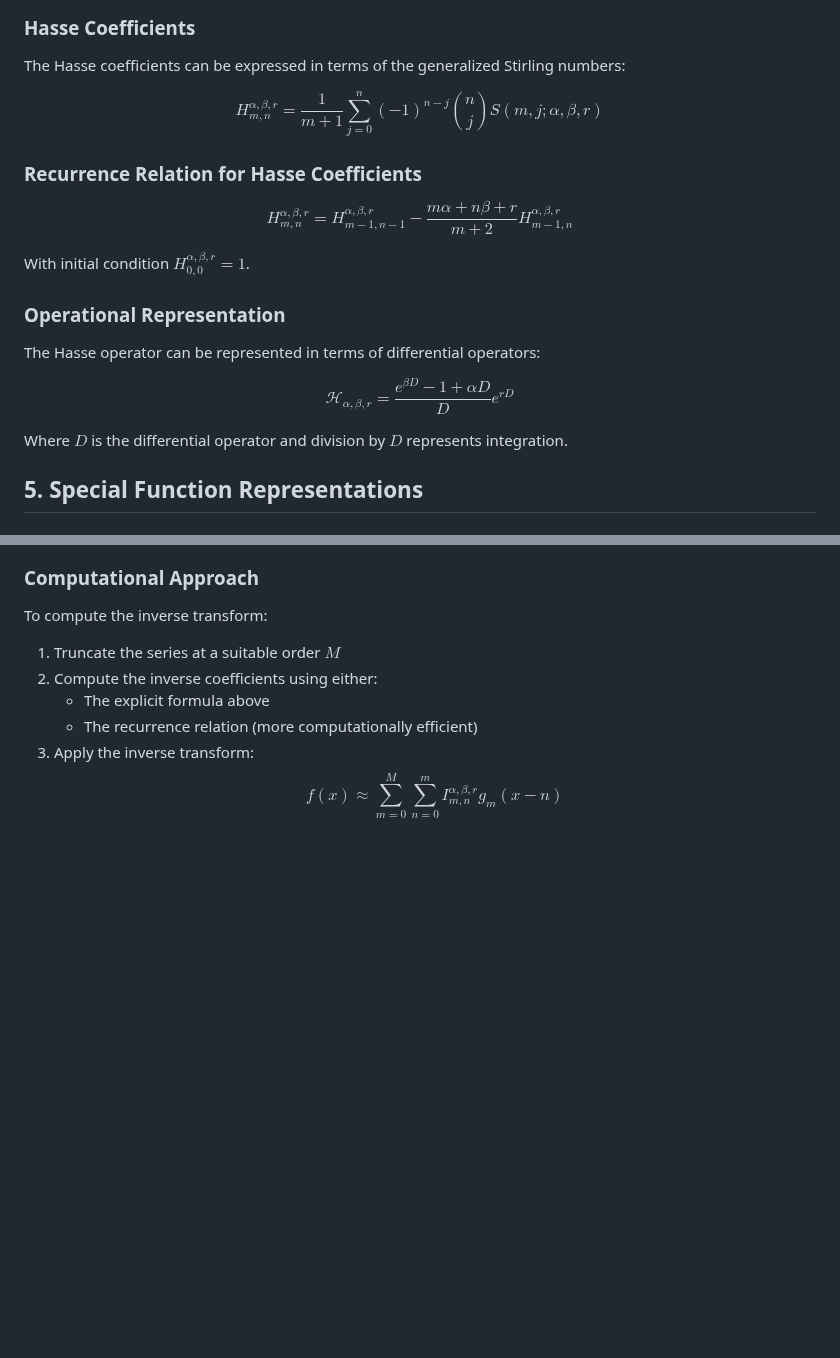
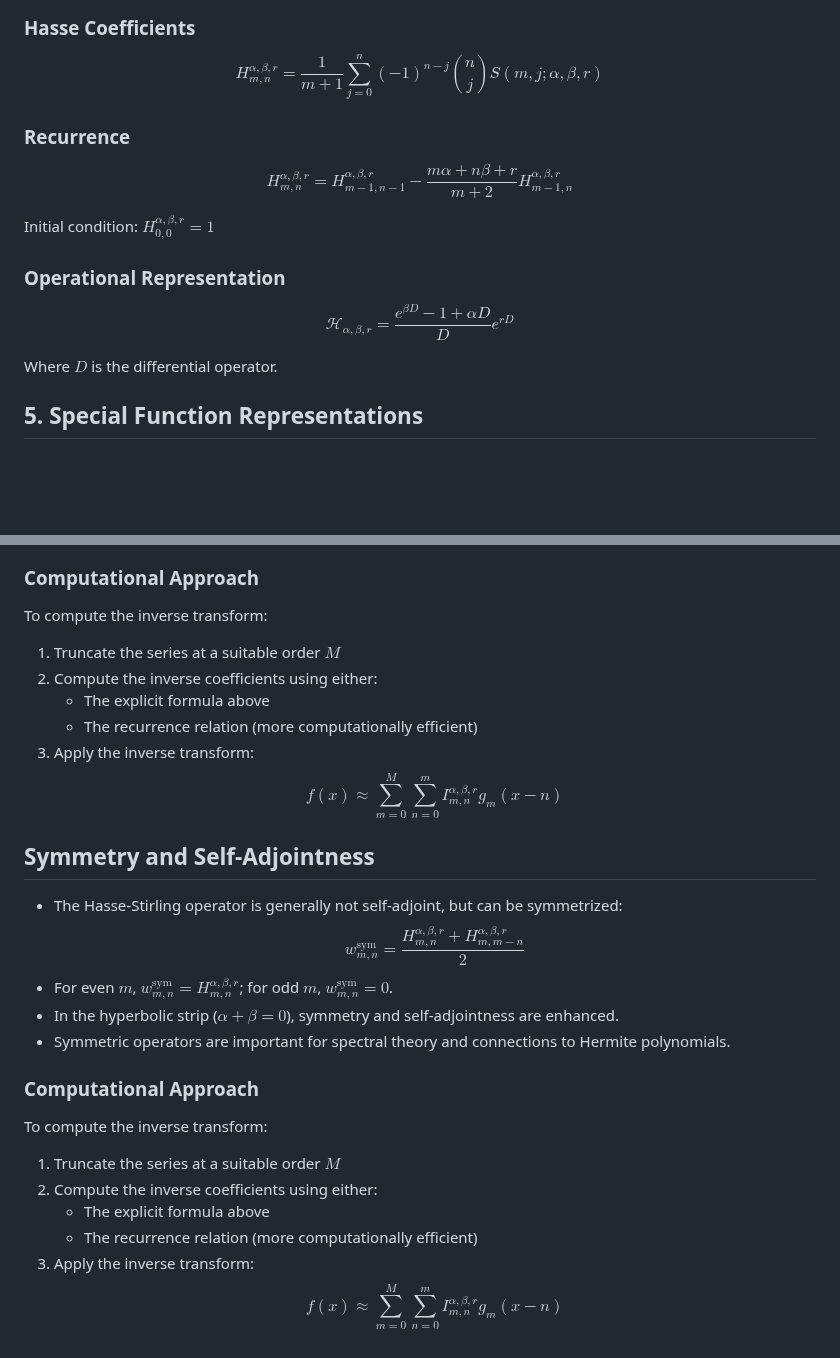
Before and after one commit to DavidEngland/generalized-factorials-stirling, a Markdown page: hasse-stirling/cheatsheet.md, 2 parts joined by grey strips. GitHub-like rendering; blank space fills up the shorter version.

```diff
--- a/hasse-stirling/cheatsheet.md
+++ b/hasse-stirling/cheatsheet.md
@@ -104,23 +88,19 @@ Where $H_{m,n}^{\alpha,\beta,r}$ are the Hasse coefficients.
 
 ### Hasse Coefficients
 
-The Hasse coefficients can be expressed in terms of the generalized Stirling numbers:
-
 $$H_{m,n}^{\alpha,\beta,r} = \frac{1}{m+1} \sum_{j=0}^{n} (-1)^{n-j} \binom{n}{j} S(m,j;\alpha,\beta,r)$$
 
-### Recurrence Relation for Hasse Coefficients
+### Recurrence
 
 $$H_{m,n}^{\alpha,\beta,r} = H_{m-1,n-1}^{\alpha,\beta,r} - \frac{m\alpha + n\beta + r}{m+2} H_{m-1,n}^{\alpha,\beta,r}$$
 
-With initial condition $H_{0,0}^{\alpha,\beta,r} = 1$.
+Initial condition: $H_{0,0}^{\alpha,\beta,r} = 1$
 
 ### Operational Representation
 
-The Hasse operator can be represented in terms of differential operators:
-
 $$\mathcal{H}_{\alpha,\beta,r} = \frac{e^{\beta D} - 1 + \alpha D}{D} e^{rD}$$
 
-Where $D$ is the differential operator and division by $D$ represents integration.
+Where $D$ is the differential operator.
 
 ## 5. Special Function Representations
 
@@ -313,3 +293,23 @@ To compute the inverse transform:
    - The recurrence relation (more computationally efficient)
 3. Apply the inverse transform:
    $$f(x) \approx \sum_{m=0}^{M} \sum_{n=0}^{m} I_{m,n}^{\alpha,\beta,r} g_m(x-n)$$
+
+## Symmetry and Self-Adjointness
+
+- The Hasse-Stirling operator is generally not self-adjoint, but can be symmetrized:
+  $$
+  w_{m,n}^{\text{sym}} = \frac{H_{m,n}^{\alpha,\beta,r} + H_{m,m-n}^{\alpha,\beta,r}}{2}
+  $$
+- For even $m$, $w_{m,n}^{\text{sym}} = H_{m,n}^{\alpha,\beta,r}$; for odd $m$, $w_{m,n}^{\text{sym}} = 0$.
+- In the hyperbolic strip ($\alpha+\beta=0$), symmetry and self-adjointness are enhanced.
+- Symmetric operators are important for spectral theory and connections to Hermite polynomials.
+### Computational Approach
+
+To compute the inverse transform:
+
+1. Truncate the series at a suitable order $M$
+2. Compute the inverse coefficients using either:
+   - The explicit formula above
+   - The recurrence relation (more computationally efficient)
+3. Apply the inverse transform:
+   $$f(x) \approx \sum_{m=0}^{M} \sum_{n=0}^{m} I_{m,n}^{\alpha,\beta,r} g_m(x-n)$$
```
Also changed, not shown: other parts of hasse-stirling/cheatsheet.md (+25 -41 lines), hasse-stirling/cheatsheet_condensed.md (+1 -1 lines), scratch work/sym recursion.md (+30 -0 lines).
